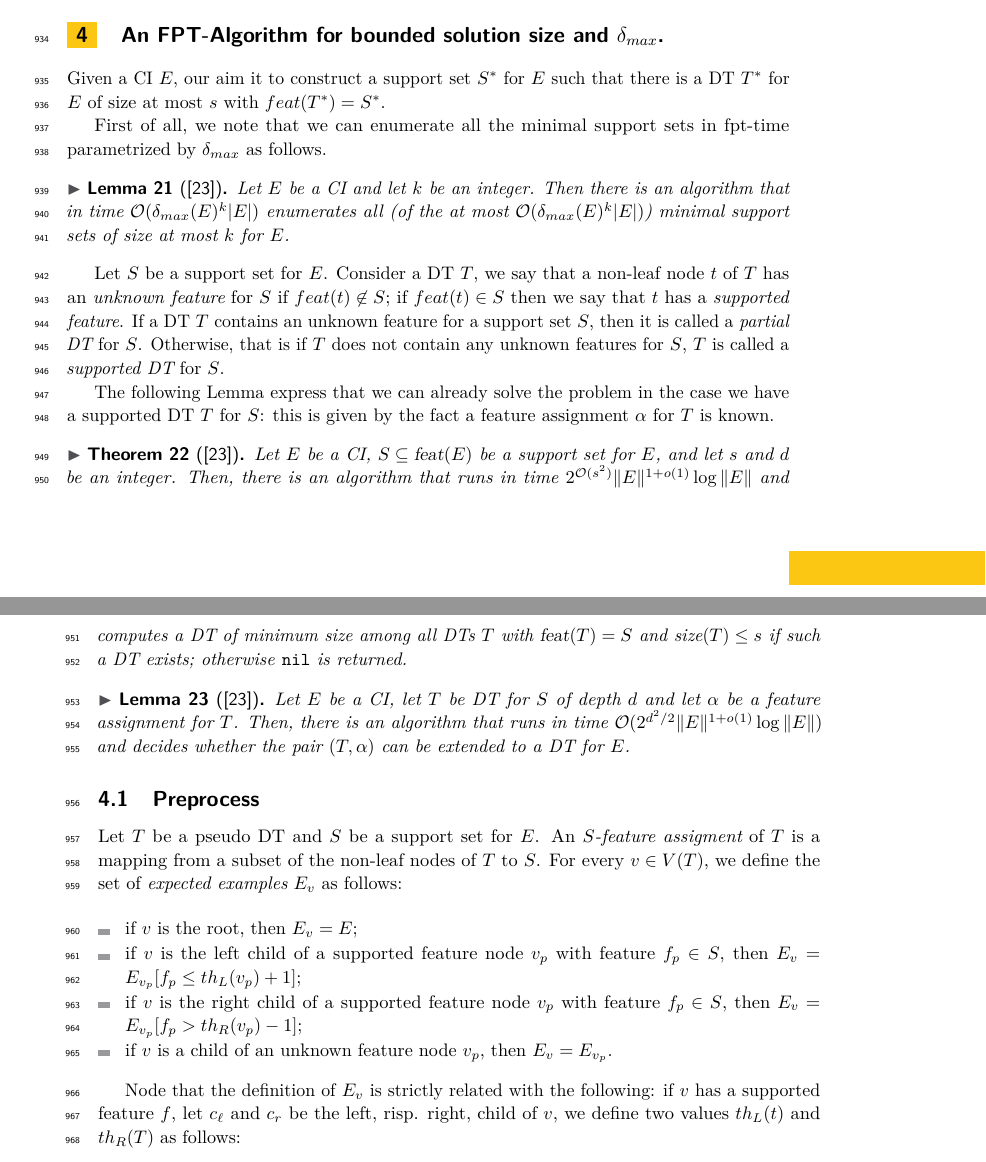
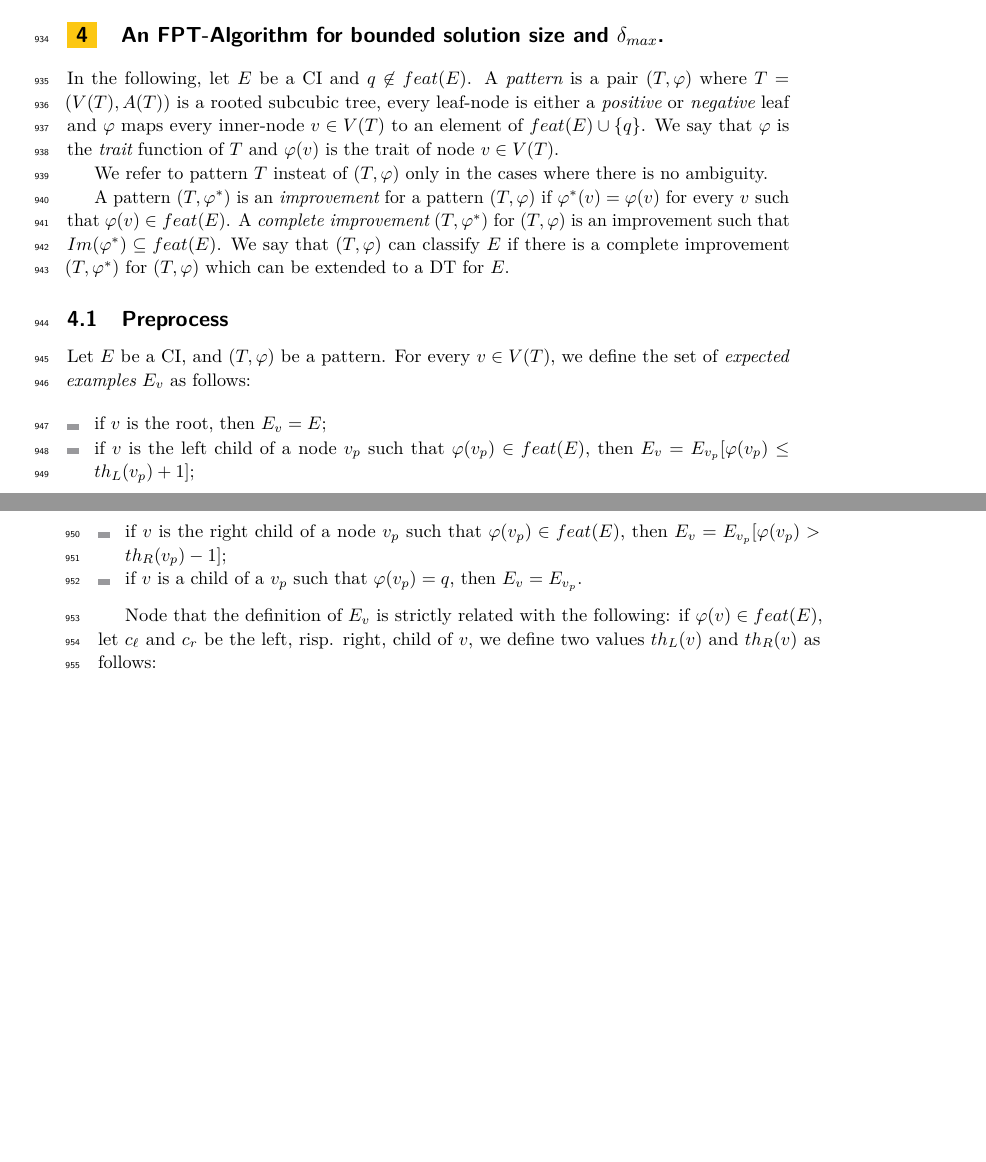
Before and after one commit to GiacomoPaesani/Decision-Trees, a LaTeX paper (main-TW.tex): two parts of pages 24 and 25 of 33 before the commit and two parts of pages 24 and 25 of 32 after it, joined at a grey line, cut so that both start at the same text, the shorter picture padded with empty space. Compiled offline with pdfLaTeX.

Commit message:
small changes

```diff
--- a/main-TW.tex
+++ b/main-TW.tex
@@ -1624,6 +1624,17 @@ Now we look at the root node $r$ of $B$. We go through all the records of $\math
 
 
 \section{An FPT-Algorithm for bounded solution size and $\delta_{max}$.}
+
+In the following, let $E$ be a CI and $q\not\in feat(E)$. A {\it pattern} is a pair $(T,\phi)$ where $T=(V(T),A(T))$ is a rooted subcubic tree, every leaf-node is either a {\it positive} or {\it negative} leaf and $\phi$ maps every inner-node $v\in V(T)$ to an element of $feat(E)\cup \{q\}$. We say that $\phi$ is the {\it trait} function of $T$ and $\phi(v)$ is the trait of node $v\in V(T)$.
+
+We refer to pattern $T$ insteat of $(T,\phi)$ only in the cases where there is no ambiguity. %Note a pattern $(T,\phi)$ is a decision tree if and only if pattern $(T,\phi)$.
+
+A pattern $(T,\phi^*)$ is an {\it improvement} for a pattern $(T,\phi)$ if $\phi^*(v)=\phi(v)$ for every $v$ such that $\phi(v)\in feat(E)$.
+A {\it complete improvement} $(T,\phi^*)$ for $(T,\phi)$ is an improvement such that $Im(\phi^*)\subseteq feat(E)$.
+We say that $(T,\phi)$ can classify $E$ if there is a complete improvement $(T,\phi^*)$ for $(T,\phi)$ which can be extended to a DT for $E$.
+
+
+\begin{comment}
 Given a CI $E$, our aim it to construct a support set $S^*$ for $E$ such that there is a DT $T^*$ for $E$ of size at most $s$ with $feat(T^*)=S^*$.
 
 First of all, we note that we can enumerate all the minimal support sets in fpt-time parametrized by $\delta_{max}$ as follows.
@@ -1643,19 +1654,22 @@ Let $E$ be a CI, $S \subseteq \feat(E)$ be a support set for $E$, and let $s$ an
 \begin{lemma}[\cite{OrdyniakSzeider21}]\label{lem:dtthres}
 Let $E$ be a CI, let $T$ be DT for $S$ of depth $d$ and let $\alpha$ be a feature assignment for $T$. Then, there is an algorithm that runs in time $\bigoh(2^{d^2/2}\|E\|^{1+\littleoh(1)}\log \|E\|)$ and decides whether the pair $(T,\alpha)$ can be extended to a DT for~$E$.
 \end{lemma}
+\end{comment}
 
 \subsection{Preprocess}
-
-Let $T$ be a pseudo DT and $S$ be a support set for $E$. An {\it $S$-feature assigment} of $T$ is a mapping from a subset of the non-leaf nodes of $T$ to $S$.
+Let $E$ be a CI,
+%$S$ be a support set for $E$
+and $(T,\phi)$ be a pattern.
+%such that $Im(\phi)\subseteq S\cup \{q\}$.
 For every $v\in V(T)$, we define the set of {\it expected examples} $E_v$ as follows:
 
 \begin{itemize}
 \item if $v$ is the root, then $E_v=E$;
-\item if $v$ is the left child of a supported feature node $v_p$ with feature $f_p\in S$, then $E_v=E_{v_p}[f_p\leq th_L(v_p)+1]$;
-\item if $v$ is the right child of a supported feature node $v_p$ with feature $f_p\in S$, then $E_v=E_{v_p}[f_p> th_R(v_p)-1]$;
-\item if $v$ is a child of an unknown feature node $v_p$, then $E_v=E_{v_p}$.
+\item if $v$ is the left child of a node $v_p$ such that $\phi(v_p)\in feat(E)$, then $E_v=E_{v_p}[\phi(v_p)\leq th_L(v_p)+1]$;
+\item if $v$ is the right child of a node $v_p$ such that $\phi(v_p)\in feat(E)$, then $E_v=E_{v_p}[\phi(v_p)> th_R(v_p)-1]$;
+\item if $v$ is a child of a $v_p$ such that $\phi(v_p)=q$, then $E_v=E_{v_p}$.
 \end{itemize}
 
-Node that the definition of $E_v$ is strictly related with the following: if $v$ has a supported feature $f$, let $c_{\ell}$ and $c_r$ be the left, risp. right, child of $v$, we define two values $th_L(t)$ and $th_R(T)$ as follows:
+Node that the definition of $E_v$ is strictly related with the following: if $\phi(v)\in feat(E)$, let $c_{\ell}$ and $c_r$ be the left, risp. right, child of $v$, we define two values $th_L(v)$ and $th_R(v)$ as follows:
 
 \begin{itemize}
```
Also changed, not shown: main-TW.pdf, main-TW.tex (4 more changed lines), 4 other files.
